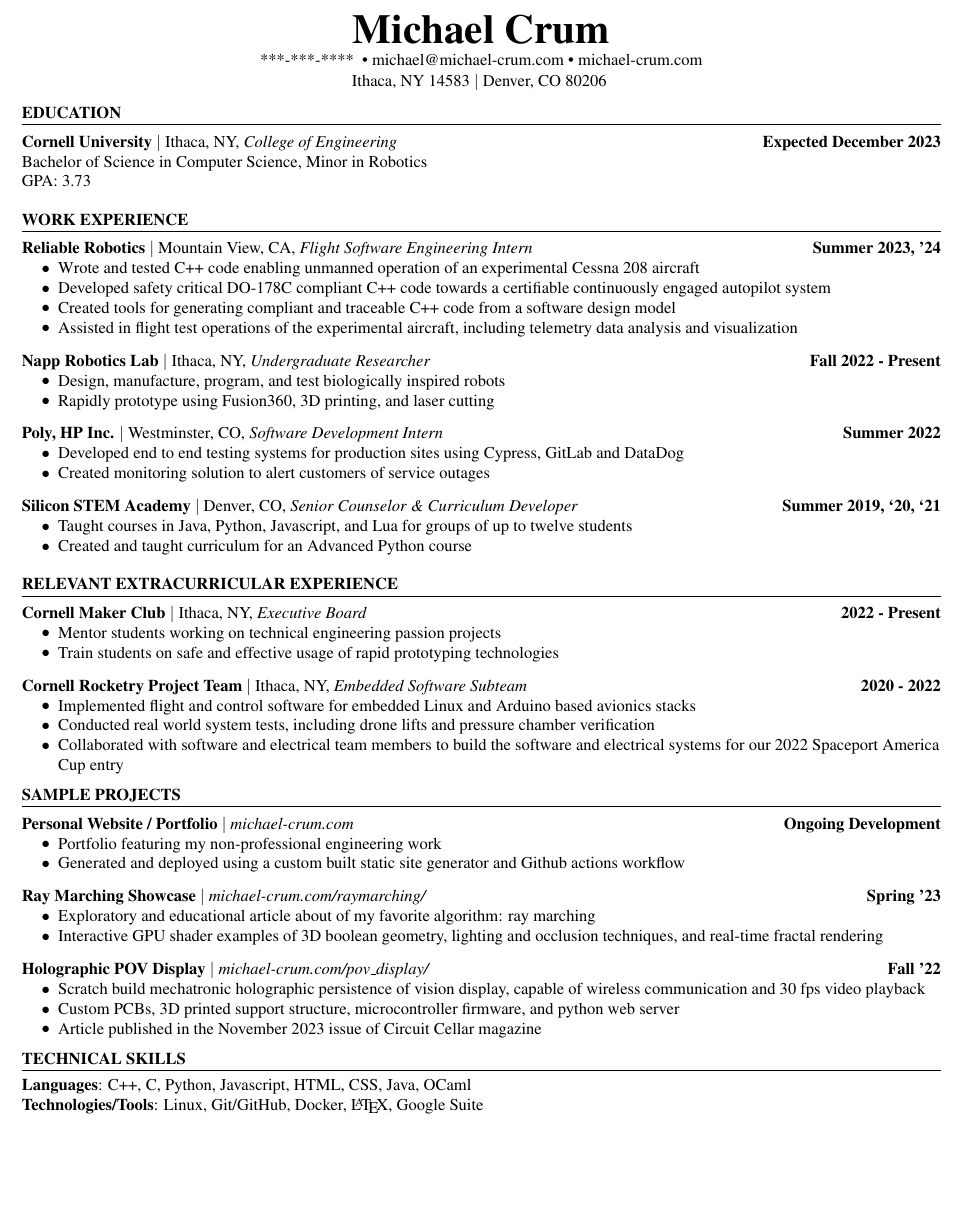
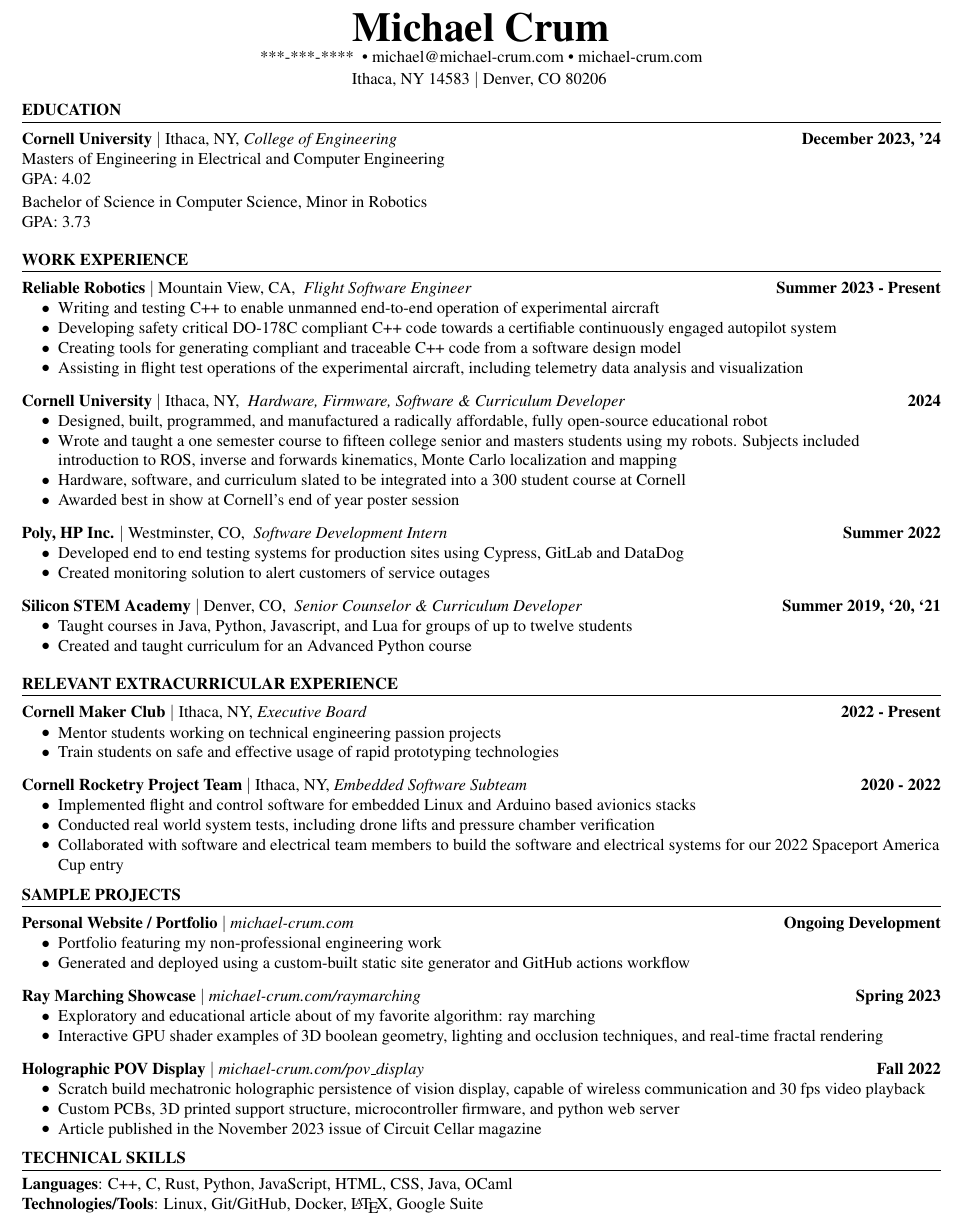
Before and after one commit to usedhondacivic/resume, a LaTeX CV (michael_crum_resume.tex): part of the page, cut so that both start at the same text, the shorter picture padded with empty space. Compiled offline with pdfLaTeX.

Commit message:
Add links, update info, add modd conf

```diff
--- a/michael_crum_resume.tex
+++ b/michael_crum_resume.tex
@@ -38,7 +38,7 @@
 \addtolength{\oddsidemargin}{-0.6in}
 \addtolength{\evensidemargin}{-0.6in}
 \addtolength{\textwidth}{1.19in}
-\addtolength{\topmargin}{-.1in}
+\addtolength{\topmargin}{-.4in}
 \addtolength{\textheight}{1.4in}
 
 \urlstyle{same}
@@ -100,7 +100,7 @@
 
 \begin{center}
 	{\Huge \textbf{Michael Crum}} \\ \vspace{1pt}
-	\input{phone_number.txt} • michael@michael-crum.com  • michael-crum.com \\ \vspace{1pt}
+	\input{phone_number.txt} • \href{mailto:michael@michael-crum.com}{michael@michael-crum.com}  • \href{https://www.michael-crum.com}{michael-crum.com}\\ \vspace{1pt}
 	Ithaca, NY 14583 $|$ Denver, CO 80206
 	\vspace{-4pt}
 \end{center}
@@ -110,9 +110,15 @@
 \section{EDUCATION}
 \resumeSubHeadingListStart
 \resumeSubheading
-{Cornell University}{Ithaca, NY}{College of Engineering}{Expected December 2023}
+{Cornell University}{Ithaca, NY}{College of Engineering}{December 2023, '24}
 \resumeSubHeadingListEnd
 \vspace{-2pt}
+Masters of Engineering in Electrical and Computer Engineering
+
+GPA: 4.02
+
+\vspace{2pt}
+
 Bachelor of Science in Computer Science, Minor in Robotics
 
 GPA: 3.73
@@ -122,30 +128,32 @@
 \resumeSubHeadingListStart
 
 \resumeSubheading
-{Reliable Robotics}{Mountain View, CA}{Flight Software Engineering Intern}{Summer 2023, '24}
+{Reliable Robotics}{Mountain View, CA}{ Flight Software Engineer}{Summer 2023 - Present}
 \resumeItemListStart
-\resumeItem{Wrote and tested C++ code enabling unmanned operation of an experimental Cessna 208 aircraft}
-\resumeItem{Developed safety critical DO-178C compliant C++ code towards a certifiable continuously engaged autopilot system}
-\resumeItem{Created tools for generating compliant and traceable C++ code from a software design model}
-\resumeItem{Assisted in flight test operations of the experimental aircraft, including telemetry data analysis and visualization}
+\resumeItem{Writing and testing C++ to enable unmanned end-to-end operation of experimental aircraft}
+\resumeItem{Developing safety critical DO-178C compliant C++ code towards a certifiable continuously engaged autopilot system}
+\resumeItem{Creating tools for generating compliant and traceable C++ code from a software design model}
+\resumeItem{Assisting in flight test operations of the experimental aircraft, including telemetry data analysis and visualization}
 \resumeItemListEnd
 
 \resumeSubheading
-{Napp Robotics Lab}{Ithaca, NY}{Undergraduate Researcher}{Fall 2022 - Present}
+{Cornell University}{Ithaca, NY}{ Hardware, Firmware, Software \& Curriculum Developer}{2024}
 \resumeItemListStart
-\resumeItem{Design, manufacture, program, and test biologically inspired robots}
-\resumeItem{Rapidly prototype using Fusion360, 3D printing, and laser cutting}
+\resumeItem{Designed, built, programmed, and manufactured a radically affordable, fully open-source educational robot}
+\resumeItem{Wrote and taught a one semester course to fifteen college senior and masters students using my robots. Subjects included introduction to ROS, inverse and forwards kinematics, Monte Carlo localization and mapping}
+\resumeItem{Hardware, software, and curriculum slated to be integrated into a 300 student course at Cornell}
+\resumeItem{Awarded best in show at Cornell's end of year poster session}
 \resumeItemListEnd
 
 \resumeSubheading
-{Poly, HP Inc.}{Westminster, CO}{Software Development Intern}{Summer 2022}
+{Poly, HP Inc.}{Westminster, CO}{ Software Development Intern}{Summer 2022}
 \resumeItemListStart
 \resumeItem{Developed end to end testing systems for production sites using Cypress, GitLab and DataDog}
 \resumeItem{Created monitoring solution to alert customers of service outages}
 \resumeItemListEnd
 
 \resumeSubheading
-{Silicon STEM Academy}{Denver, CO}{Senior Counselor \& Curriculum Developer}{Summer 2019, ‘20, ‘21}
+{Silicon STEM Academy}{Denver, CO}{ Senior Counselor \& Curriculum Developer}{Summer 2019, ‘20, ‘21}
 \resumeItemListStart
 \resumeItem{Taught courses in Java, Python, Javascript, and Lua for groups of up to twelve students}
 \resumeItem{Created and taught curriculum for an Advanced Python course}
@@ -177,21 +185,21 @@
 \section{SAMPLE PROJECTS}
 \resumeSubHeadingListStart
 \resumeProjectSubheading
-{Personal Website / Portfolio}{michael-crum.com}{Ongoing Development}
+{Personal Website / Portfolio}{\href{https://www.michael-crum.com}{michael-crum.com}}{Ongoing Development}
 \resumeItemListStart
 \resumeItem{Portfolio featuring my non-professional engineering work}
-\resumeItem{Generated and deployed using a custom built static site generator and Github actions workflow}
+\resumeItem{Generated and deployed using a custom-built static site generator and GitHub actions workflow}
 \resumeItemListEnd
 
 \resumeProjectSubheading
-{Ray Marching Showcase}{michael-crum.com/raymarching/}{Spring '23}
+{Ray Marching Showcase}{\href{https://www.michael-crum.com/raymarching/}{michael-crum.com/raymarching}}{Spring 2023}
 \resumeItemListStart
 \resumeItem{Exploratory and educational article about of my favorite algorithm: ray marching}
 \resumeItem{Interactive GPU shader examples of 3D boolean geometry, lighting and occlusion techniques, and real-time fractal rendering}
 \resumeItemListEnd
 
 \resumeProjectSubheading
-{Holographic POV Display}{michael-crum.com/pov\_display/}{Fall '22}
+{Holographic POV Display}{\href{https://www.michael-crum.com/pov_display}{michael-crum.com/pov\_display}}{Fall 2022}
 \resumeItemListStart
 \resumeItem{Scratch build mechatronic holographic persistence of vision display, capable of wireless communication and 30 fps video playback}
 \resumeItem{Custom PCBs, 3D printed support structure, microcontroller firmware, and python web server}
@@ -205,8 +213,8 @@
 \section{TECHNICAL SKILLS}
 \begin{itemize}[leftmargin=0.0in, label={}]
 	\item{
-	            \textbf{Languages}{: C++, C, Python, Javascript, HTML, CSS, Java, OCaml} \\
-	            \textbf{Technologies/Tools}{: Linux, Git/GitHub, Docker, \LaTeX, Google Suite}
+	      \textbf{Languages}{: C++, C, Rust, Python, JavaScript, HTML, CSS, Java, OCaml} \\
+	      \textbf{Technologies/Tools}{: Linux, Git/GitHub, Docker, \LaTeX, Google Suite}
 	      }
 \end{itemize}
 
```
Also changed, not shown: 1 other file.
